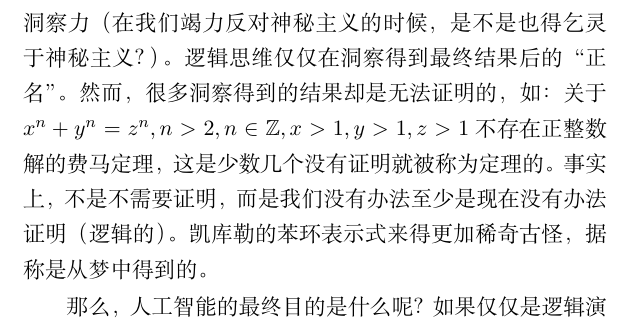
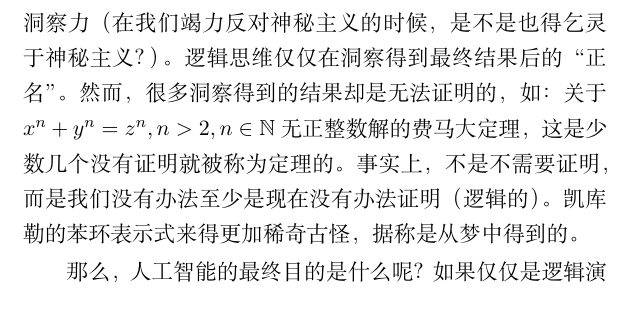
Before and after one commit to nanchaoshui/yixuanwencao, a LaTeX book (yixuanwencao.tex, which reads tex/ligongnan-weilaizhanshi.tex): part of page 169 of 172, cut so that both start at the same text. Compiled offline with XeLaTeX; a missing font is replaced by an installed copy or a similar font.

Commit message:
修正费马大定义表述。

```diff
--- a/tex/ligongnan-weilaizhanshi.tex
+++ b/tex/ligongnan-weilaizhanshi.tex
@@ -25,7 +25,7 @@
 
 历史上还原论无往不胜，燃素说、电的分离力、生命力等等带有浓厚神秘色彩的学说被还原论意义击破，人们打消了依靠生命力解释生命现象。依照还原论的观点，人们相信自然界的最高活动形式——意识，最终会随着技术的发展人工的实现，也就是人工智能。通常意义上的人工智能是指通过非生命形式实现。让我们考察一下一种极端想法应该是相当有益的。设想有一台超级原子操作机按照某甲在某个时刻身体中全部原子的位置原样复制一个人乙，那么这个乙肯定具有思维活动，但是乙是否会具有和甲一模一样的意识，这个问题的答案恐怕不是那么轻松能够得到的。这和克隆技术相当相近，同时比克隆技术更加极端。
 
-不难发现上述的还原论实质上是机械还原论。然而，近代思维科学研究表明人的思维活动具有十分突出的非机械性，机械性思维只是人类思维活动的极小部分，这在艺术领域中表现尤其突出。杰出科学家的自述给我们一个极大的启示：在科学研究领域中，猜想比证明更重要，也就是我们时常提到的洞察力（在我们竭力反对神秘主义的时候，是不是也得乞灵于神秘主义？）。逻辑思维仅仅在洞察得到最终结果后的“正名”。然而，很多洞察得到的结果却是无法证明的，如：关于$x^n+y^n=z^n, n>2, n\in\mathbb{Z}, x>1, y>1, z>1$不存在正整数解的费马定理，这是少数几个没有证明就被称为定理的。事实上，不是不需要证明，而是我们没有办法至少是现在没有办法证明（逻辑的）。凯库勒的苯环表示式来得更加稀奇古怪，据称是从梦中得到的。
+不难发现上述的还原论实质上是机械还原论。然而，近代思维科学研究表明人的思维活动具有十分突出的非机械性，机械性思维只是人类思维活动的极小部分，这在艺术领域中表现尤其突出。杰出科学家的自述给我们一个极大的启示：在科学研究领域中，猜想比证明更重要，也就是我们时常提到的洞察力（在我们竭力反对神秘主义的时候，是不是也得乞灵于神秘主义？）。逻辑思维仅仅在洞察得到最终结果后的“正名”。然而，很多洞察得到的结果却是无法证明的，如：关于$x^n+y^n=z^n, n>2, n\in\mathbb{N}$无正整数解的费马大定理，这是少数几个没有证明就被称为定理的。事实上，不是不需要证明，而是我们没有办法至少是现在没有办法证明（逻辑的）。凯库勒的苯环表示式来得更加稀奇古怪，据称是从梦中得到的。
 
 那么，人工智能的最终目的是什么呢？如果仅仅是逻辑演算（当然逻辑思维和逻辑演算还不是一回事，但是可以想象当现代计算机的逻辑演算能力足够大的时候，至少表观上可以表现出和逻辑思维类似的过程），现代计算机就已经足够了。然而，逻辑思维不可能也不应该是人工智能的最终目标。
 
```
